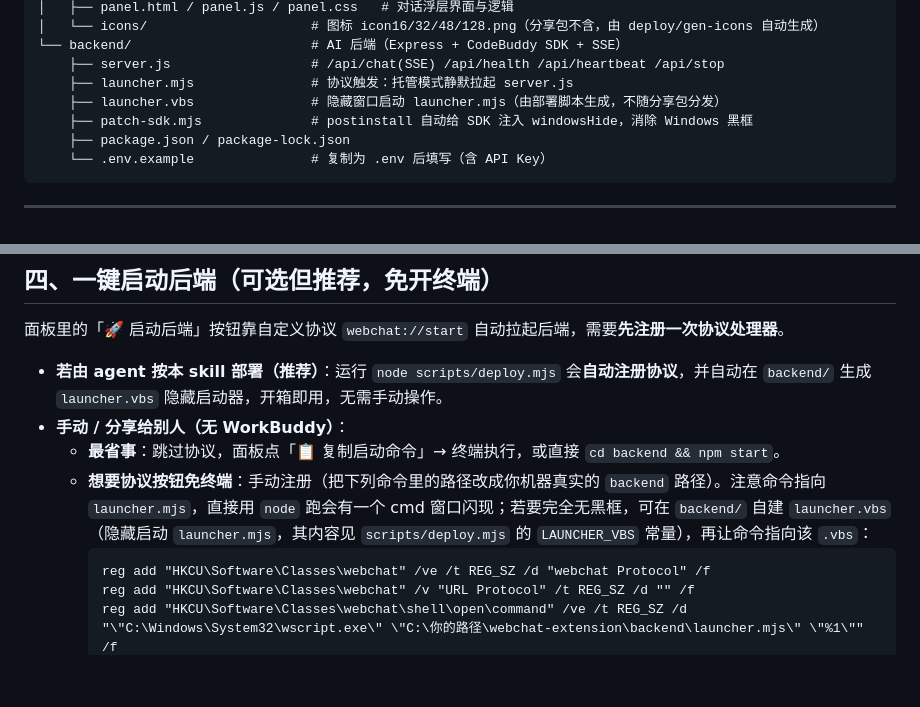
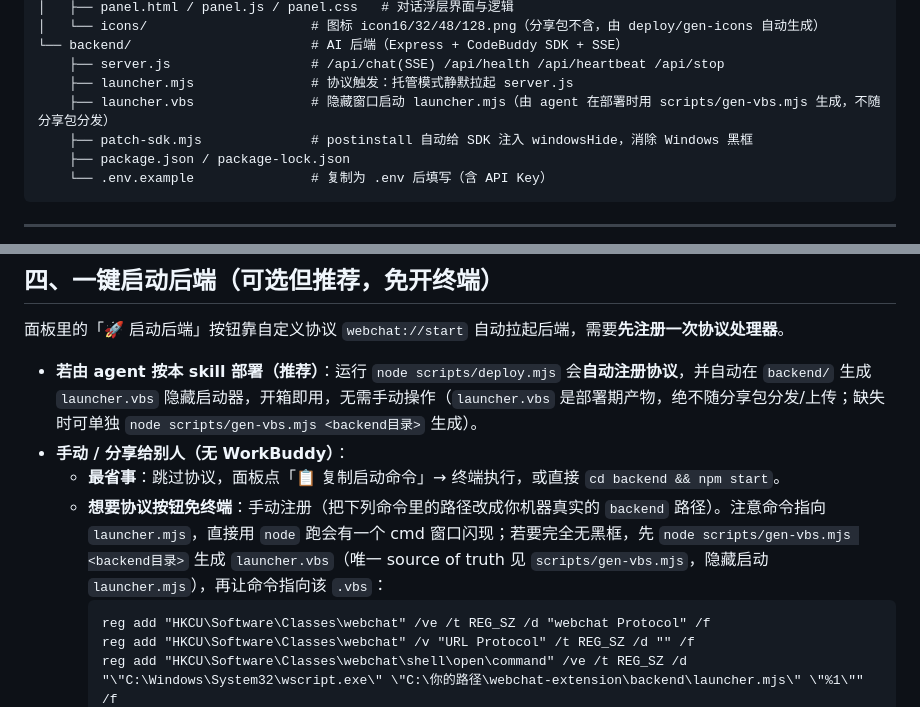
Before and after one commit to NoahEleven/webchat-extension, a Markdown page: README.md, 2 parts joined by grey strips. Rendered like a GitHub page; blank space fills up the shorter version.

Commit message:
refactor: launcher.vbs generated at deploy time via scripts/gen-vbs.mjs (not packaged); update docs

````diff
--- a/README.md
+++ b/README.md
@@ -24,7 +24,7 @@ webchat-extension/
 └── backend/                       # AI 后端（Express + CodeBuddy SDK + SSE）
     ├── server.js                  # /api/chat(SSE) /api/health /api/heartbeat /api/stop
     ├── launcher.mjs               # 协议触发：托管模式静默拉起 server.js
-    ├── launcher.vbs               # 隐藏窗口启动 launcher.mjs（由部署脚本生成，不随分享包分发）
+    ├── launcher.vbs               # 隐藏窗口启动 launcher.mjs（由 agent 在部署时用 scripts/gen-vbs.mjs 生成，不随分享包分发）
     ├── patch-sdk.mjs              # postinstall 自动给 SDK 注入 windowsHide，消除 Windows 黑框
     ├── package.json / package-lock.json
     └── .env.example               # 复制为 .env 后填写（含 API Key）
@@ -90,10 +90,10 @@ npm start                   # 默认监听 http://localhost:3000
 
 面板里的「🚀 启动后端」按钮靠自定义协议 `webchat://start` 自动拉起后端，需要**先注册一次协议处理器**。
 
-- **若由 agent 按本 skill 部署（推荐）**：运行 `node scripts/deploy.mjs` 会**自动注册协议**，并自动在 `backend/` 生成 `launcher.vbs` 隐藏启动器，开箱即用，无需手动操作。
+- **若由 agent 按本 skill 部署（推荐）**：运行 `node scripts/deploy.mjs` 会**自动注册协议**，并自动在 `backend/` 生成 `launcher.vbs` 隐藏启动器，开箱即用，无需手动操作（`launcher.vbs` 是部署期产物，绝不随分享包分发/上传；缺失时可单独 `node scripts/gen-vbs.mjs <backend目录>` 生成）。
 - **手动 / 分享给别人（无 WorkBuddy）**：
   - **最省事**：跳过协议，面板点「📋 复制启动命令」→ 终端执行，或直接 `cd backend && npm start`。
-  - **想要协议按钮免终端**：手动注册（把下列命令里的路径改成你机器真实的 `backend` 路径）。注意命令指向 `launcher.mjs`，直接用 `node` 跑会有一个 cmd 窗口闪现；若要完全无黑框，可在 `backend/` 自建 `launcher.vbs`（隐藏启动 `launcher.mjs`，其内容见 `scripts/deploy.mjs` 的 `LAUNCHER_VBS` 常量），再让命令指向该 `.vbs`：
+  - **想要协议按钮免终端**：手动注册（把下列命令里的路径改成你机器真实的 `backend` 路径）。注意命令指向 `launcher.mjs`，直接用 `node` 跑会有一个 cmd 窗口闪现；若要完全无黑框，先 `node scripts/gen-vbs.mjs <backend目录>` 生成 `launcher.vbs`（唯一 source of truth 见 `scripts/gen-vbs.mjs`，隐藏启动 `launcher.mjs`），再让命令指向该 `.vbs`：
     ```bat
     reg add "HKCU\Software\Classes\webchat" /ve /t REG_SZ /d "webchat Protocol" /f
     reg add "HKCU\Software\Classes\webchat" /v "URL Protocol" /t REG_SZ /d "" /f
````
